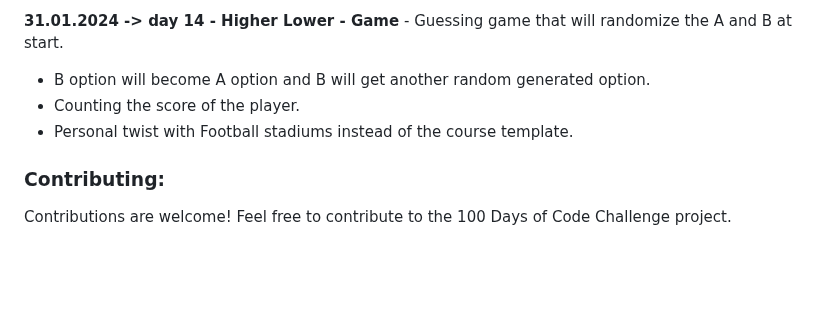
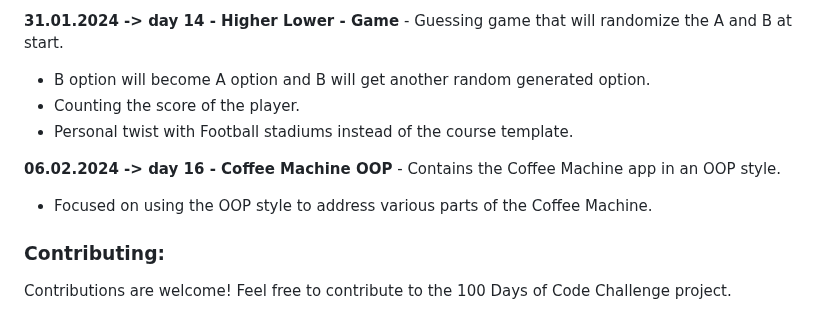
Before and after one commit to dbeniamin/1-100_PythonCode_Challenge, a Markdown page: README.md, the part around the change. Rendered like a GitHub page; blank space fills up the shorter version.

```diff
--- a/README.md
+++ b/README.md
@@ -98,6 +98,9 @@ Feel free to explore the files and folders in the repository and adapt them to s
 - Counting the score of the player.
 - Personal twist with Football stadiums instead of the course template.
 
+**06.02.2024 -> day 16 - Coffee Machine OOP**  - Contains the Coffee Machine app in an OOP style.
+- Focused on using the OOP style to address various parts of the Coffee Machine.
+
 ### Contributing:
 
 Contributions are welcome! Feel free to contribute to the 100 Days of Code Challenge project.
```
